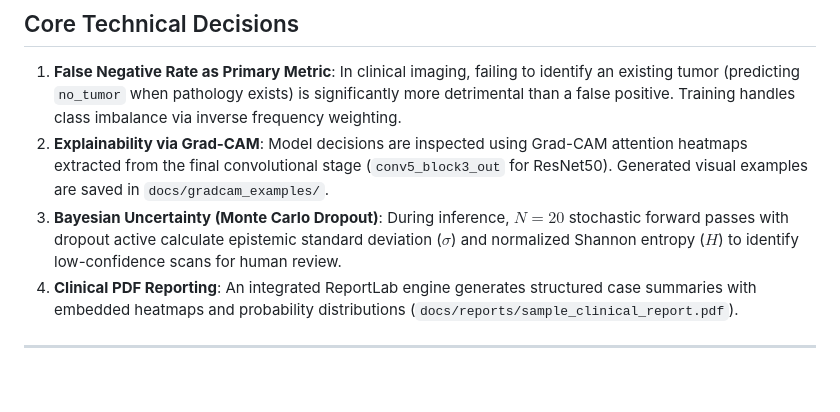
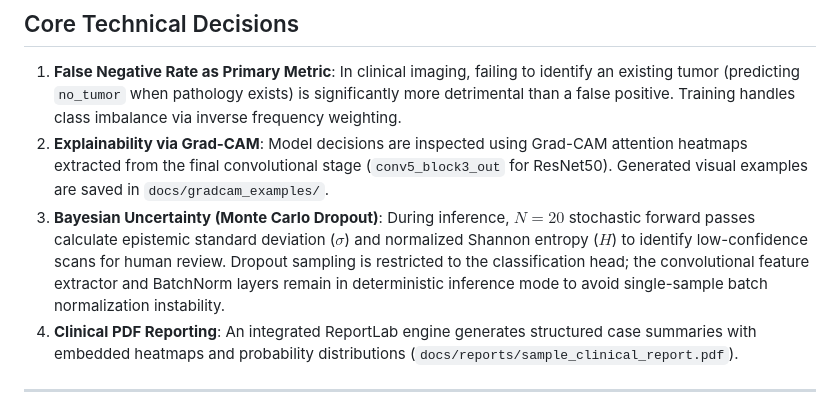
Before and after one commit to satyajit7018/brain-tumor-classifier, a Markdown page: README.md, the part around the change. Rendered like a GitHub page; blank space fills up the shorter version.

```diff
--- a/README.md
+++ b/README.md
@@ -45,7 +45,7 @@ Actual No Tumor             7                  1                     3
 
 1. **False Negative Rate as Primary Metric**: In clinical imaging, failing to identify an existing tumor (predicting `no_tumor` when pathology exists) is significantly more detrimental than a false positive. Training handles class imbalance via inverse frequency weighting.
 2. **Explainability via Grad-CAM**: Model decisions are inspected using Grad-CAM attention heatmaps extracted from the final convolutional stage (`conv5_block3_out` for ResNet50). Generated visual examples are saved in `docs/gradcam_examples/`.
-3. **Bayesian Uncertainty (Monte Carlo Dropout)**: During inference, $N=20$ stochastic forward passes with dropout active calculate epistemic standard deviation ($\sigma$) and normalized Shannon entropy ($H$) to identify low-confidence scans for human review.
+3. **Bayesian Uncertainty (Monte Carlo Dropout)**: During inference, $N=20$ stochastic forward passes calculate epistemic standard deviation ($\sigma$) and normalized Shannon entropy ($H$) to identify low-confidence scans for human review. Dropout sampling is restricted to the classification head; the convolutional feature extractor and BatchNorm layers remain in deterministic inference mode to avoid single-sample batch normalization instability.
 4. **Clinical PDF Reporting**: An integrated ReportLab engine generates structured case summaries with embedded heatmaps and probability distributions (`docs/reports/sample_clinical_report.pdf`).
 
 ---
```
Also changed, not shown: docs/MODEL_CARD.md (+1 -1 lines).
